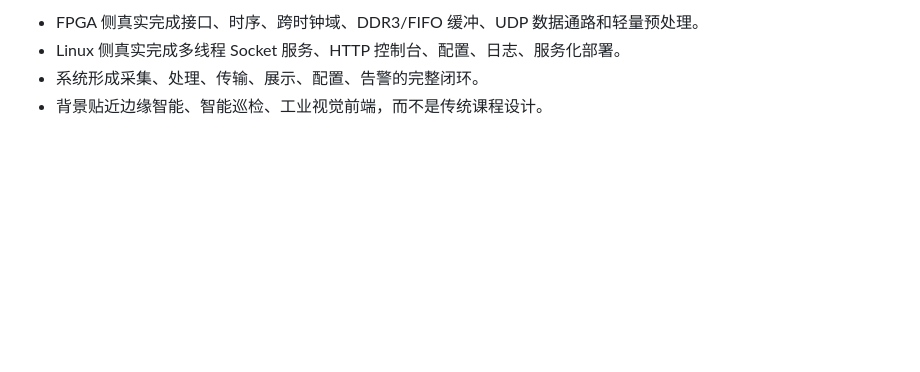
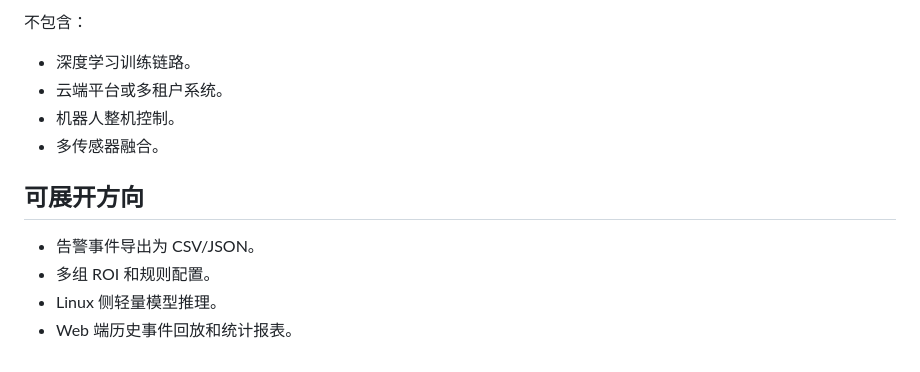
Before and after one commit to kangningz/edge-fpga-linux-inspection-node, a Markdown page: README.md, the part around one of its changes. GitHub-like rendering; blank space fills up the shorter version.

```diff
--- a/README.md
+++ b/README.md
@@ -157,5 +167,14 @@ curl http://127.0.0.1:5000/api/status
 
-- FPGA 侧真实完成接口、时序、跨时钟域、DDR3/FIFO 缓冲、UDP 数据通路和轻量预处理。
-- Linux 侧真实完成多线程 Socket 服务、HTTP 控制台、配置、日志、服务化部署。
-- 系统形成采集、处理、传输、展示、配置、告警的完整闭环。
-- 背景贴近边缘智能、智能巡检、工业视觉前端，而不是传统课程设计。
+不包含：
+
+- 深度学习训练链路。
+- 云端平台或多租户系统。
+- 机器人整机控制。
+- 多传感器融合。
+
+## 可展开方向
+
+- 告警事件导出为 CSV/JSON。
+- 多组 ROI 和规则配置。
+- Linux 侧轻量模型推理。
+- Web 端历史事件回放和统计报表。
```
Also changed, not shown: other parts of README.md (+84 -74 lines), docs/SOURCE_READING_GUIDE.md (added, +293 -0 lines).
